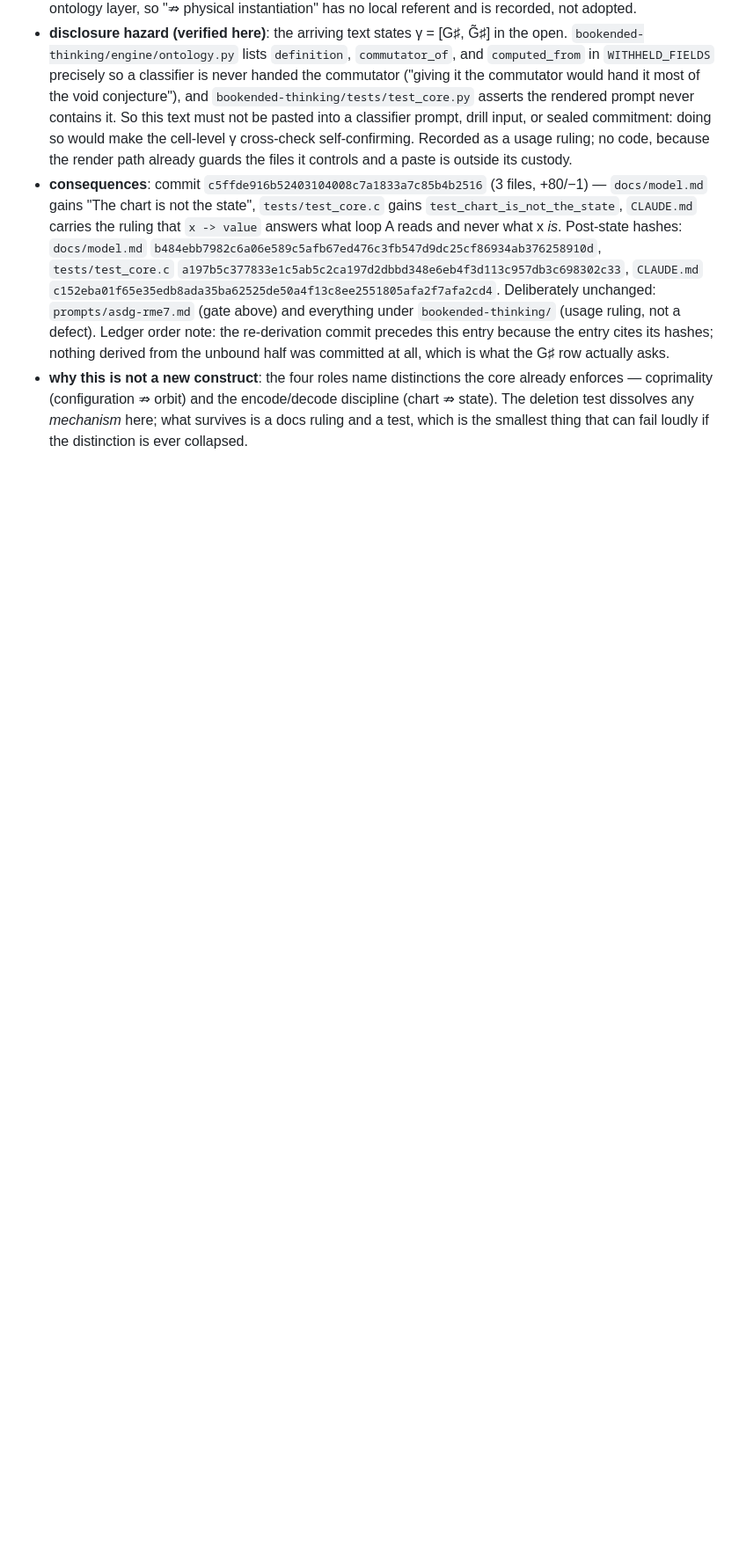
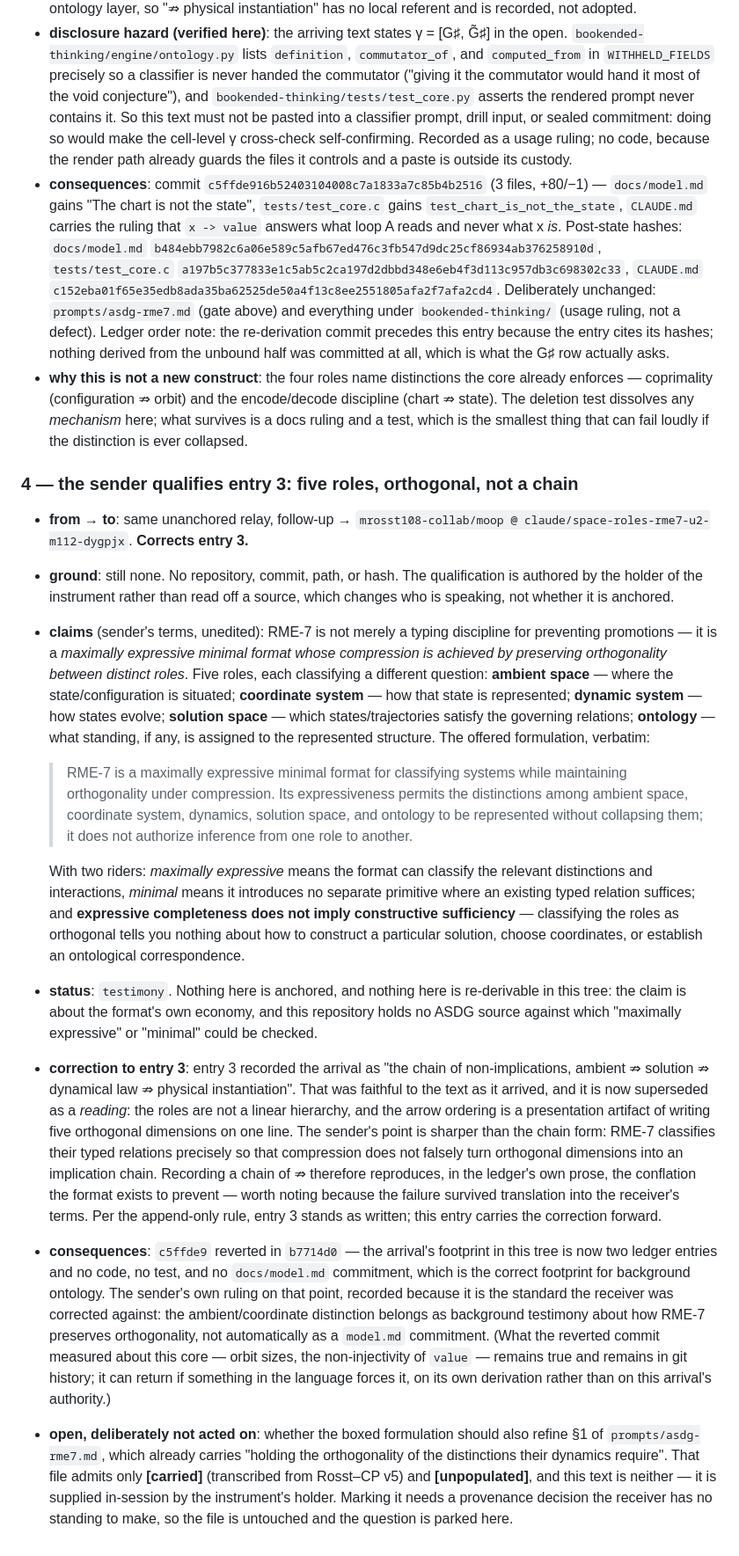
Before and after one commit to mrosst108-collab/moop, a Markdown page: docs/crossing.md, the part around the change. Shown at 88% size. GitHub-like rendering; blank space fills up the shorter version.

Commit message:
Ledger entry 4: the roles are orthogonal, not a chain
The sender qualifies entry 3. RME-7 is not merely a typing discipline
against promotion; it is a maximally expressive minimal format whose
compression works by preserving orthogonality between five roles --
ambient space, coordinate system, dynamics, solution space, ontology --
each classifying a different question. Expressive completeness does not
imply constructive sufficiency: classifying the roles as orthogonal says
nothing about how to construct a solution, choose coordinates, or
establish an ontological correspondence.

Entry 3 recorded the arrival as a chain of non-implications. That was
faithful to the text as it arrived and is now superseded as a reading:
writing five orthogonal dimensions on one line reproduces, in the
ledger's own prose, the conflation the format exists to prevent. Entry 3
stands as written; the correction flows forward, per the append-only
rule.

Consequently c5ffde9 is reverted. The arrival's footprint is two ledger
entries and no code, no test, and no model.md commitment -- the correct
footprint for background ontology, by the sender's own ruling. What that
commit measured about this core stays true and stays in history; it can
return on its own derivation if the language ever forces it.

Parked: whether the formulation should refine section 1 of
prompts/asdg-rme7.md. That file admits only [carried] and [unpopulated],
and text supplied in-session by the instrument's holder is neither, so
the marker is a provenance decision this side cannot make.

Co-Authored-By: Claude Opus 5 <noreply@anthropic.com>
Claude-Session: https://claude.ai/code/session_01Whp8RsFhZddgz7eaX7RTT8

```diff
--- a/docs/crossing.md
+++ b/docs/crossing.md
@@ -188,3 +188,74 @@ mechanism, zero code.
   dissolves any *mechanism* here; what survives is a docs ruling and a
   test, which is the smallest thing that can fail loudly if the
   distinction is ever collapsed.
+
+### 4 — the sender qualifies entry 3: five roles, orthogonal, not a chain
+
+- **from → to**: same unanchored relay, follow-up → `mrosst108-collab/moop @
+  claude/space-roles-rme7-u2-m112-dygpjx`. **Corrects entry 3.**
+- **ground**: still none. No repository, commit, path, or hash. The
+  qualification is authored by the holder of the instrument rather than
+  read off a source, which changes who is speaking, not whether it is
+  anchored.
+- **claims** (sender's terms, unedited): RME-7 is not merely a typing
+  discipline for preventing promotions — it is a *maximally expressive
+  minimal format whose compression is achieved by preserving
+  orthogonality between distinct roles*. Five roles, each classifying a
+  different question: **ambient space** — where the state/configuration
+  is situated; **coordinate system** — how that state is represented;
+  **dynamic system** — how states evolve; **solution space** — which
+  states/trajectories satisfy the governing relations; **ontology** —
+  what standing, if any, is assigned to the represented structure. The
+  offered formulation, verbatim:
+
+  > RME-7 is a maximally expressive minimal format for classifying
+  > systems while maintaining orthogonality under compression. Its
+  > expressiveness permits the distinctions among ambient space,
+  > coordinate system, dynamics, solution space, and ontology to be
+  > represented without collapsing them; it does not authorize inference
+  > from one role to another.
+
+  With two riders: *maximally expressive* means the format can classify
+  the relevant distinctions and interactions, *minimal* means it
+  introduces no separate primitive where an existing typed relation
+  suffices; and **expressive completeness does not imply constructive
+  sufficiency** — classifying the roles as orthogonal tells you nothing
+  about how to construct a particular solution, choose coordinates, or
+  establish an ontological correspondence.
+- **status**: `testimony`. Nothing here is anchored, and nothing here is
+  re-derivable in this tree: the claim is about the format's own
+  economy, and this repository holds no ASDG source against which
+  "maximally expressive" or "minimal" could be checked.
+- **correction to entry 3**: entry 3 recorded the arrival as "the chain
+  of non-implications, ambient ⇏ solution ⇏ dynamical law ⇏ physical
+  instantiation". That was faithful to the text as it arrived, and it is
+  now superseded as a *reading*: the roles are not a linear hierarchy,
+  and the arrow ordering is a presentation artifact of writing five
+  orthogonal dimensions on one line. The sender's point is sharper than
+  the chain form: RME-7 classifies their typed relations precisely so
+  that compression does not falsely turn orthogonal dimensions into an
+  implication chain. Recording a chain of ⇏ therefore reproduces, in the
+  ledger's own prose, the conflation the format exists to prevent —
+  worth noting because the failure survived translation into the
+  receiver's terms. Per the append-only rule, entry 3 stands as written;
+  this entry carries the correction forward.
+- **consequences**: `c5ffde9` reverted in
+  `b7714d0` — the arrival's footprint in this tree is now two ledger
+  entries and no code, no test, and no `docs/model.md` commitment, which
+  is the correct footprint for background ontology. The sender's own
+  ruling on that point, recorded because it is the standard the receiver
+  was corrected against: the ambient/coordinate distinction belongs as
+  background testimony about how RME-7 preserves orthogonality, not
+  automatically as a `model.md` commitment. (What the reverted commit
+  measured about this core — orbit sizes, the non-injectivity of
+  `value` — remains true and remains in git history; it can return if
+  something in the language forces it, on its own derivation rather than
+  on this arrival's authority.)
+- **open, deliberately not acted on**: whether the boxed formulation
+  should also refine §1 of `prompts/asdg-rme7.md`, which already carries
+  "holding the orthogonality of the distinctions their dynamics
+  require". That file admits only **[carried]** (transcribed from
+  Rosst–CP v5) and **[unpopulated]**, and this text is neither — it is
+  supplied in-session by the instrument's holder. Marking it needs a
+  provenance decision the receiver has no standing to make, so the file
+  is untouched and the question is parked here.
```
